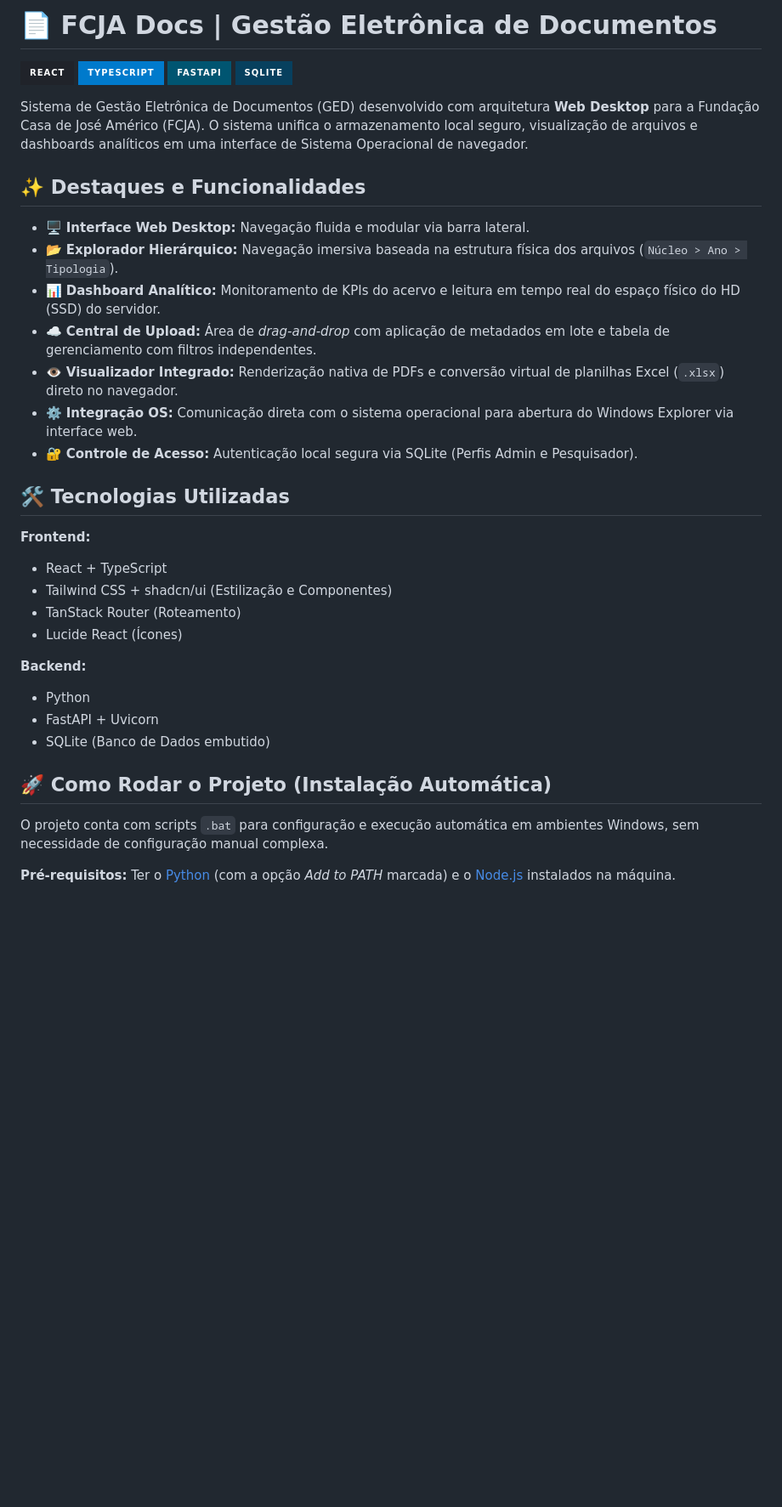
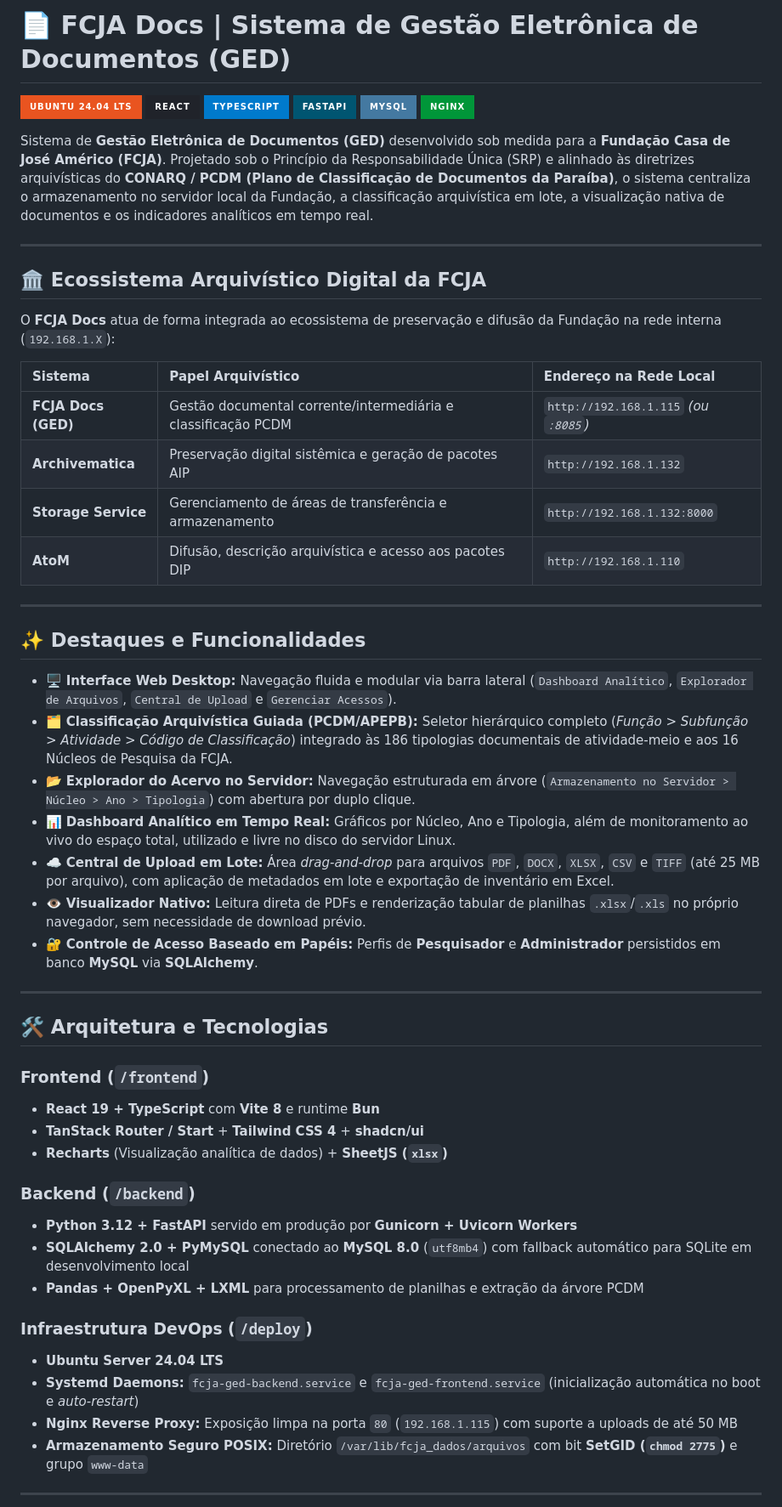
Before and after one commit to manocoelho/FCJA-Docs, a Markdown page: README.md, the part around one of its changes. Shown at 85% size. Drawn GitHub-style; badges without logos; blank space fills up the shorter version.

```diff
--- a/README.md
+++ b/README.md
@@ -1,39 +1,58 @@
-# 📄 FCJA Docs | Gestão Eletrônica de Documentos
+# 📄 FCJA Docs | Sistema de Gestão Eletrônica de Documentos (GED)
 
+![Ubuntu](https://img.shields.io/badge/Ubuntu_24.04_LTS-E95420?style=for-the-badge&logo=ubuntu&logoColor=white)
 ![React](https://img.shields.io/badge/React-20232A?style=for-the-badge&logo=react&logoColor=61DAFB)
 ![TypeScript](https://img.shields.io/badge/TypeScript-007ACC?style=for-the-badge&logo=typescript&logoColor=white)
 ![FastAPI](https://img.shields.io/badge/FastAPI-005571?style=for-the-badge&logo=fastapi)
-![SQLite](https://img.shields.io/badge/SQLite-07405E?style=for-the-badge&logo=sqlite&logoColor=white)
+![MySQL](https://img.shields.io/badge/MySQL-4479A1?style=for-the-badge&logo=mysql&logoColor=white)
+![Nginx](https://img.shields.io/badge/Nginx-009639?style=for-the-badge&logo=nginx&logoColor=white)
 
-Sistema de Gestão Eletrônica de Documentos (GED) desenvolvido com arquitetura **Web Desktop** para a Fundação Casa de José Américo (FCJA). O sistema unifica o armazenamento local seguro, visualização de arquivos e dashboards analíticos em uma interface de Sistema Operacional de navegador.
+Sistema de **Gestão Eletrônica de Documentos (GED)** desenvolvido sob medida para a **Fundação Casa de José Américo (FCJA)**. Projetado sob o Princípio da Responsabilidade Única (SRP) e alinhado às diretrizes arquivísticas do **CONARQ / PCDM (Plano de Classificação de Documentos da Paraíba)**, o sistema centraliza o armazenamento no servidor local da Fundação, a classificação arquivística em lote, a visualização nativa de documentos e os indicadores analíticos em tempo real.
+
+---
+
+## 🏛️ Ecossistema Arquivístico Digital da FCJA
+
+O **FCJA Docs** atua de forma integrada ao ecossistema de preservação e difusão da Fundação na rede interna (`192.168.1.X`):
+
+| Sistema | Papel Arquivístico | Endereço na Rede Local |
+| :--- | :--- | :--- |
+| **FCJA Docs (GED)** | Gestão documental corrente/intermediária e classificação PCDM | `http://192.168.1.115` *(ou `:8085`)* |
+| **Archivematica** | Preservação digital sistêmica e geração de pacotes AIP | `http://192.168.1.132` |
+| **Storage Service** | Gerenciamento de áreas de transferência e armazenamento | `http://192.168.1.132:8000` |
+| **AtoM** | Difusão, descrição arquivística e acesso aos pacotes DIP | `http://192.168.1.110` |
+
+---
 
 ## ✨ Destaques e Funcionalidades
 
-*   🖥️ **Interface Web Desktop:** Navegação fluida e modular via barra lateral.
-*   📂 **Explorador Hierárquico:** Navegação imersiva baseada na estrutura física dos arquivos (`Núcleo > Ano > Tipologia`).
-*   📊 **Dashboard Analítico:** Monitoramento de KPIs do acervo e leitura em tempo real do espaço físico do HD (SSD) do servidor.
-*   ☁️ **Central de Upload:** Área de *drag-and-drop* com aplicação de metadados em lote e tabela de gerenciamento com filtros independentes.
-*   👁️ **Visualizador Integrado:** Renderização nativa de PDFs e conversão virtual de planilhas Excel (`.xlsx`) direto no navegador.
-*   ⚙️ **Integração OS:** Comunicação direta com o sistema operacional para abertura do Windows Explorer via interface web.
-*   🔐 **Controle de Acesso:** Autenticação local segura via SQLite (Perfis Admin e Pesquisador).
+* 🖥️ **Interface Web Desktop:** Navegação fluida e modular via barra lateral (`Dashboard Analítico`, `Explorador de Arquivos`, `Central de Upload` e `Gerenciar Acessos`).
+* 🗂️ **Classificação Arquivística Guiada (PCDM/APEPB):** Seletor hierárquico completo (*Função > Subfunção > Atividade > Código de Classificação*) integrado às 186 tipologias documentais de atividade-meio e aos 16 Núcleos de Pesquisa da FCJA.
+* 📂 **Explorador do Acervo no Servidor:** Navegação estruturada em árvore (`Armazenamento no Servidor > Núcleo > Ano > Tipologia`) com abertura por duplo clique.
+* 📊 **Dashboard Analítico em Tempo Real:** Gráficos por Núcleo, Ano e Tipologia, além de monitoramento ao vivo do espaço total, utilizado e livre no disco do servidor Linux.
+* ☁️ **Central de Upload em Lote:** Área *drag-and-drop* para arquivos `PDF`, `DOCX`, `XLSX`, `CSV` e `TIFF` (até 25 MB por arquivo), com aplicação de metadados em lote e exportação de inventário em Excel.
+* 👁️ **Visualizador Nativo:** Leitura direta de PDFs e renderização tabular de planilhas `.xlsx`/`.xls` no próprio navegador, sem necessidade de download prévio.
+* 🔐 **Controle de Acesso Baseado em Papéis:** Perfis de **Pesquisador** e **Administrador** persistidos em banco **MySQL** via **SQLAlchemy**.
 
-## 🛠️ Tecnologias Utilizadas
+---
 
-**Frontend:**
-*   React + TypeScript
-*   Tailwind CSS + shadcn/ui (Estilização e Componentes)
-*   TanStack Router (Roteamento)
-*   Lucide React (Ícones)
+## 🛠️ Arquitetura e Tecnologias
 
-**Backend:**
-*   Python
-*   FastAPI + Uvicorn
-*   SQLite (Banco de Dados embutido)
+### Frontend (`/frontend`)
+* **React 19 + TypeScript** com **Vite 8** e runtime **Bun**
+* **TanStack Router / Start** + **Tailwind CSS 4** + **shadcn/ui**
+* **Recharts** (Visualização analítica de dados) + **SheetJS (`xlsx`)**
 
-## 🚀 Como Rodar o Projeto (Instalação Automática)
+### Backend (`/backend`)
+* **Python 3.12 + FastAPI** servido em produção por **Gunicorn + Uvicorn Workers**
+* **SQLAlchemy 2.0 + PyMySQL** conectado ao **MySQL 8.0** (`utf8mb4`) com fallback automático para SQLite em desenvolvimento local
+* **Pandas + OpenPyXL + LXML** para processamento de planilhas e extração da árvore PCDM
 
-O projeto conta com scripts `.bat` para configuração e execução automática em ambientes Windows, sem necessidade de configuração manual complexa.
+### Infraestrutura DevOps (`/deploy`)
+* **Ubuntu Server 24.04 LTS**
+* **Systemd Daemons:** `fcja-ged-backend.service` e `fcja-ged-frontend.service` (inicialização automática no boot e *auto-restart*)
+* **Nginx Reverse Proxy:** Exposição limpa na porta `80` (`192.168.1.115`) com suporte a uploads de até 50 MB
+* **Armazenamento Seguro POSIX:** Diretório `/var/lib/fcja_dados/arquivos` com bit **SetGID (`chmod 2775`)** e grupo `www-data`
 
-**Pré-requisitos:**
-Ter o [Python](https://www.python.org/) (com a opção *Add to PATH* marcada) e o [Node.js](https://nodejs.org/) instalados na máquina.
+---
 
```
Also changed, not shown: other parts of README.md (+63 -13 lines), MANUAL_USO_PESQUISADORES.md (added, +142 -0 lines).
